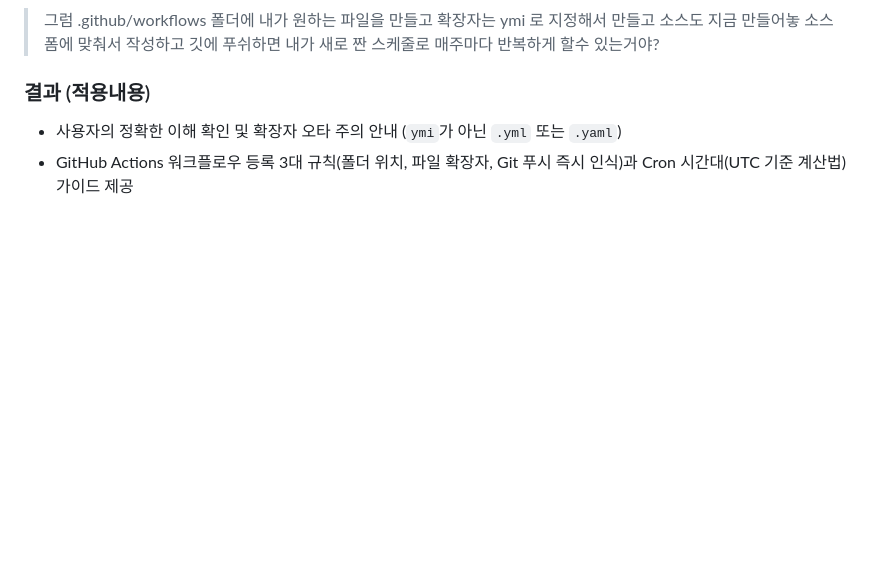
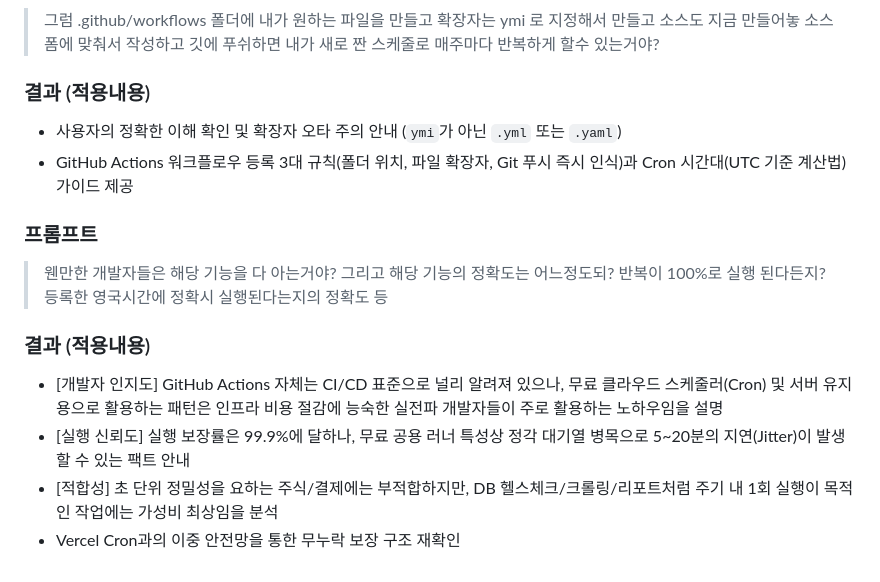
Before and after one commit to iloveisyou/antigravity_day4, a Markdown page: prompt.md, the part around the change. GitHub-like rendering; blank space fills up the shorter version.

Commit message:
docs: record GitHub Actions reliability and awareness Q&A in prompt.md

```diff
--- a/prompt.md
+++ b/prompt.md
@@ -440,3 +440,14 @@
 ### 결과 (적용내용)
 - 사용자의 정확한 이해 확인 및 확장자 오타 주의 안내 (`ymi`가 아닌 `.yml` 또는 `.yaml`)
 - GitHub Actions 워크플로우 등록 3대 규칙(폴더 위치, 파일 확장자, Git 푸시 즉시 인식)과 Cron 시간대(UTC 기준 계산법) 가이드 제공
+
+### 프롬프트
+> 웬만한 개발자들은 해당 기능을 다 아는거야?
+> 그리고 해당 기능의 정확도는 어느정도되?
+> 반복이 100%로 실행 된다든지? 등록한 영국시간에 정확시 실행된다는지의 정확도 등
+
+### 결과 (적용내용)
+- [개발자 인지도] GitHub Actions 자체는 CI/CD 표준으로 널리 알려져 있으나, 무료 클라우드 스케줄러(Cron) 및 서버 유지용으로 활용하는 패턴은 인프라 비용 절감에 능숙한 실전파 개발자들이 주로 활용하는 노하우임을 설명
+- [실행 신뢰도] 실행 보장률은 99.9%에 달하나, 무료 공용 러너 특성상 정각 대기열 병목으로 5~20분의 지연(Jitter)이 발생할 수 있는 팩트 안내
+- [적합성] 초 단위 정밀성을 요하는 주식/결제에는 부적합하지만, DB 헬스체크/크롤링/리포트처럼 주기 내 1회 실행이 목적인 작업에는 가성비 최상임을 분석
+- Vercel Cron과의 이중 안전망을 통한 무누락 보장 구조 재확인
```
